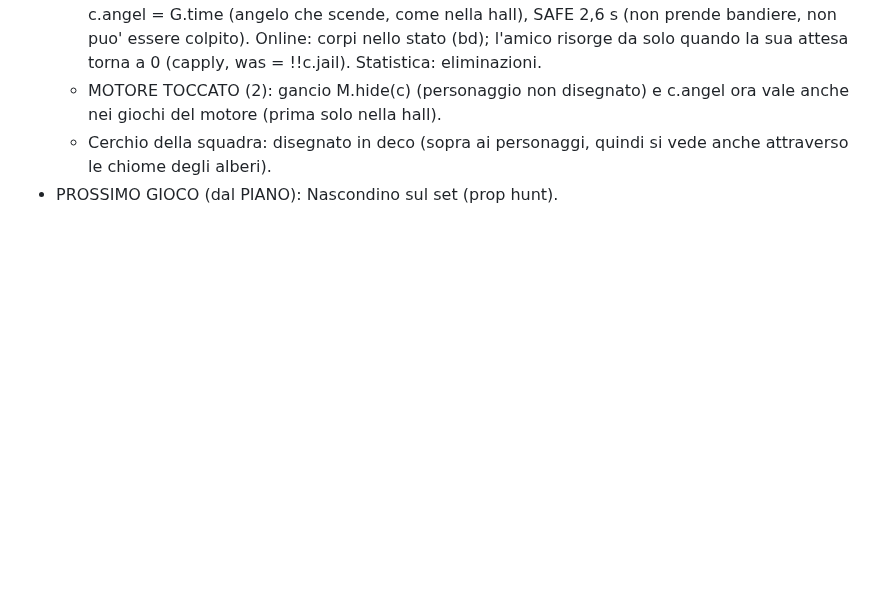
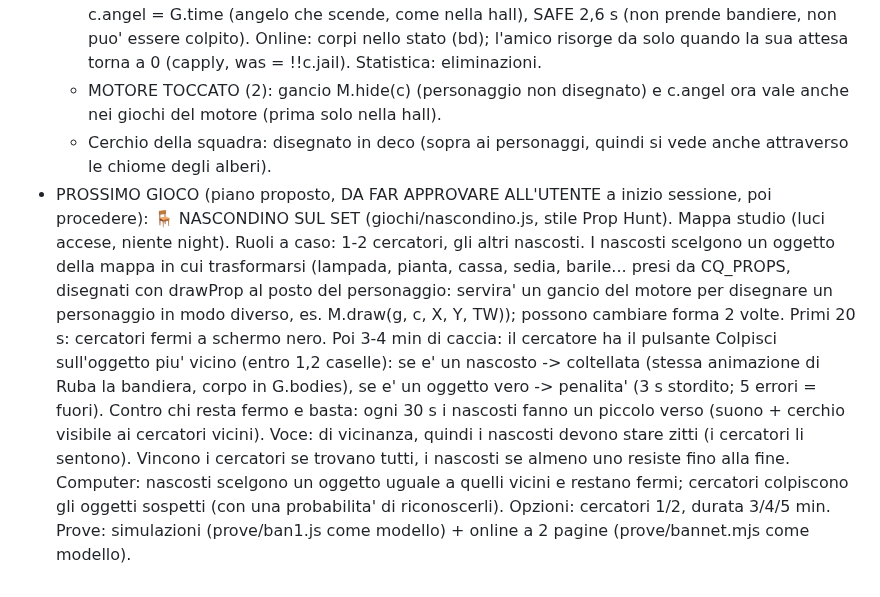
Before and after one commit to tomelleridavide3d-prog/punti-e-linee, a Markdown page: CLAUDE.md, the part around the change. GitHub-like rendering; blank space fills up the shorter version.

Commit message:
Note: piano per il prossimo minigioco (Nascondino sul set)
Co-Authored-By: Claude Opus 5.5 <noreply@anthropic.com>

```diff
--- a/CLAUDE.md
+++ b/CLAUDE.md
@@ -169,4 +169,4 @@ Ordine: 1 centro giochi + motore; 2 Infezione + Bomba; 3 Mostro della notte; 4 R
   - COLTELLATA (richiesta utente, 17-10-2026): la presa e' una coltellata. catchIt mette il corpo in G.bodies (animazione del coltello di cqBody), il personaggio resta fermo e nascosto (gancio hide) per JAIL 6 s, la telecamera resta sul corpo; poi revive(): torna a una cella vicino alla base, c.angel = G.time (angelo che scende, come nella hall), SAFE 2,6 s (non prende bandiere, non puo' essere colpito). Online: corpi nello stato (bd); l'amico risorge da solo quando la sua attesa torna a 0 (capply, was = !!c.jail). Statistica: eliminazioni.
   - MOTORE TOCCATO (2): gancio M.hide(c) (personaggio non disegnato) e c.angel ora vale anche nei giochi del motore (prima solo nella hall).
   - Cerchio della squadra: disegnato in deco (sopra ai personaggi, quindi si vede anche attraverso le chiome degli alberi).
-- PROSSIMO GIOCO (dal PIANO): Nascondino sul set (prop hunt).
+- PROSSIMO GIOCO (piano proposto, DA FAR APPROVARE ALL'UTENTE a inizio sessione, poi procedere): 🪑 NASCONDINO SUL SET (giochi/nascondino.js, stile Prop Hunt). Mappa studio (luci accese, niente night). Ruoli a caso: 1-2 cercatori, gli altri nascosti. I nascosti scelgono un oggetto della mappa in cui trasformarsi (lampada, pianta, cassa, sedia, barile... presi da CQ_PROPS, disegnati con drawProp al posto del personaggio: servira' un gancio del motore per disegnare un personaggio in modo diverso, es. M.draw(g, c, X, Y, TW)); possono cambiare forma 2 volte. Primi 20 s: cercatori fermi a schermo nero. Poi 3-4 min di caccia: il cercatore ha il pulsante Colpisci sull'oggetto piu' vicino (entro 1,2 caselle): se e' un nascosto -> coltellata (stessa animazione di Ruba la bandiera, corpo in G.bodies), se e' un oggetto vero -> penalita' (3 s stordito; 5 errori = fuori). Contro chi resta fermo e basta: ogni 30 s i nascosti fanno un piccolo verso (suono + cerchio visibile ai cercatori vicini). Voce: di vicinanza, quindi i nascosti devono stare zitti (i cercatori li sentono). Vincono i cercatori se trovano tutti, i nascosti se almeno uno resiste fino alla fine. Computer: nascosti scelgono un oggetto uguale a quelli vicini e restano fermi; cercatori colpiscono gli oggetti sospetti (con una probabilita' di riconoscerli). Opzioni: cercatori 1/2, durata 3/4/5 min. Prove: simulazioni (prove/ban1.js come modello) + online a 2 pagine (prove/bannet.mjs come modello).
```
